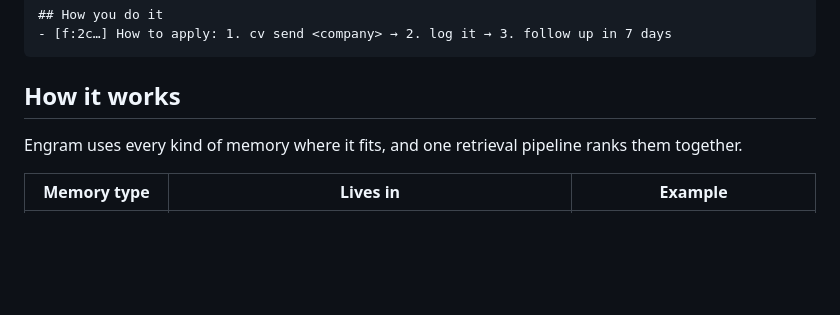
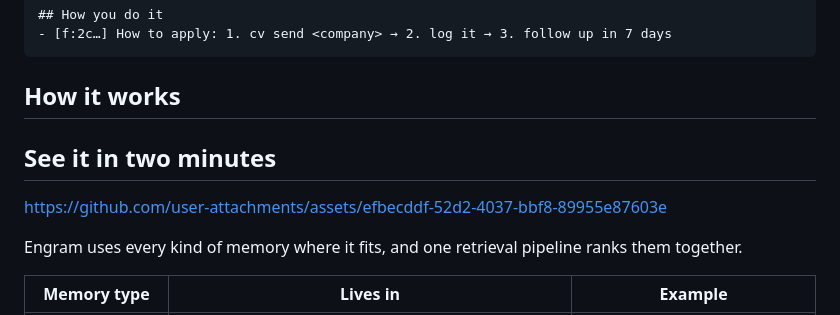
Before and after one commit to mohammed-usmani/engram, a Markdown page: README.md, the part around the change. Rendered like a GitHub page; blank space fills up the shorter version.

Commit message:
Add 'See it in two minutes' section to README
Added a section to the README for a quick overview.

````diff
--- a/README.md
+++ b/README.md
@@ -59,6 +59,9 @@ Momentum is good; DSA rounds go well, system design is the recurring weak spot.
 ```
 
 ## How it works
+
+## See it in two minutes
+https://github.com/user-attachments/assets/efbecddf-52d2-4037-bbf8-89955e87603e
 
 Engram uses every kind of memory where it fits, and one retrieval pipeline ranks them together.
 
````
